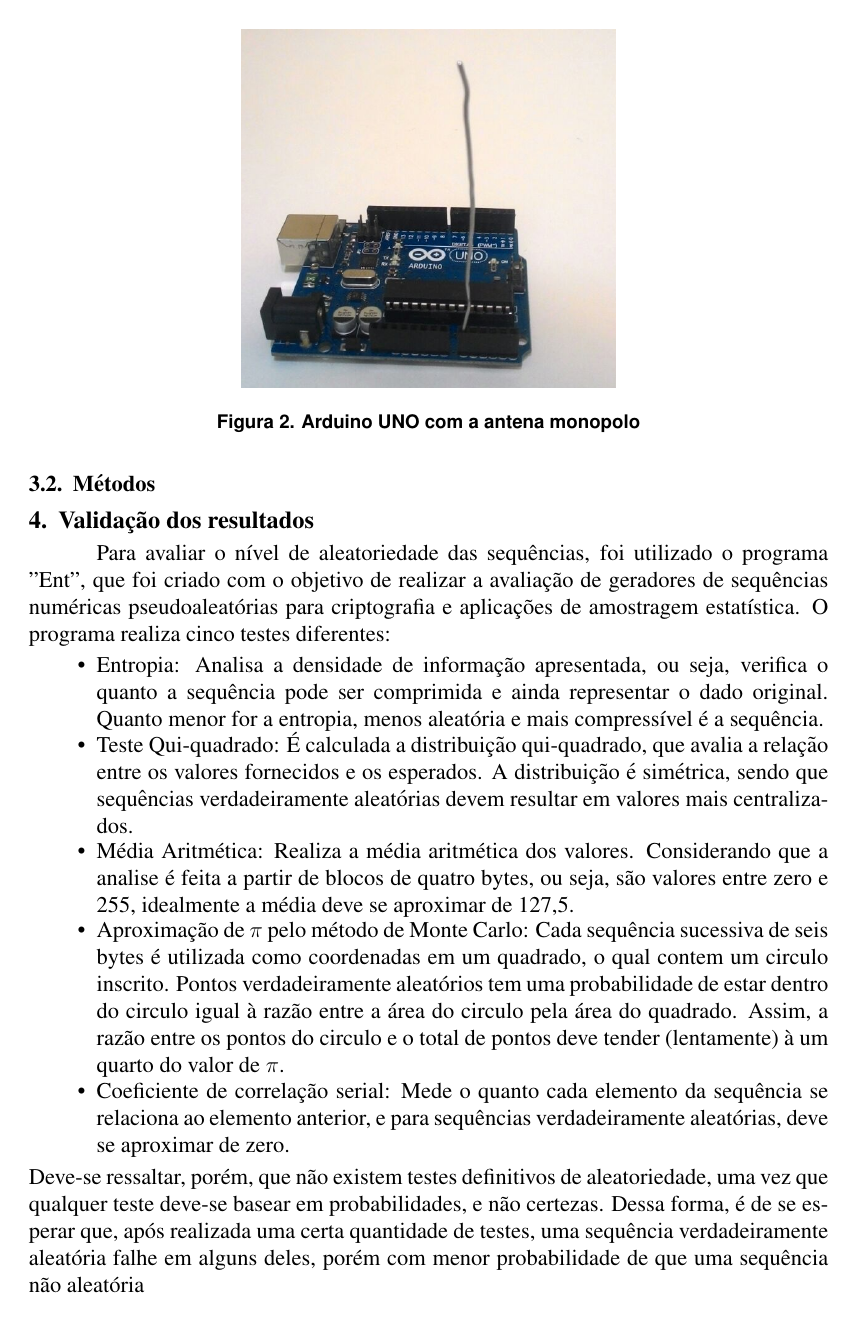
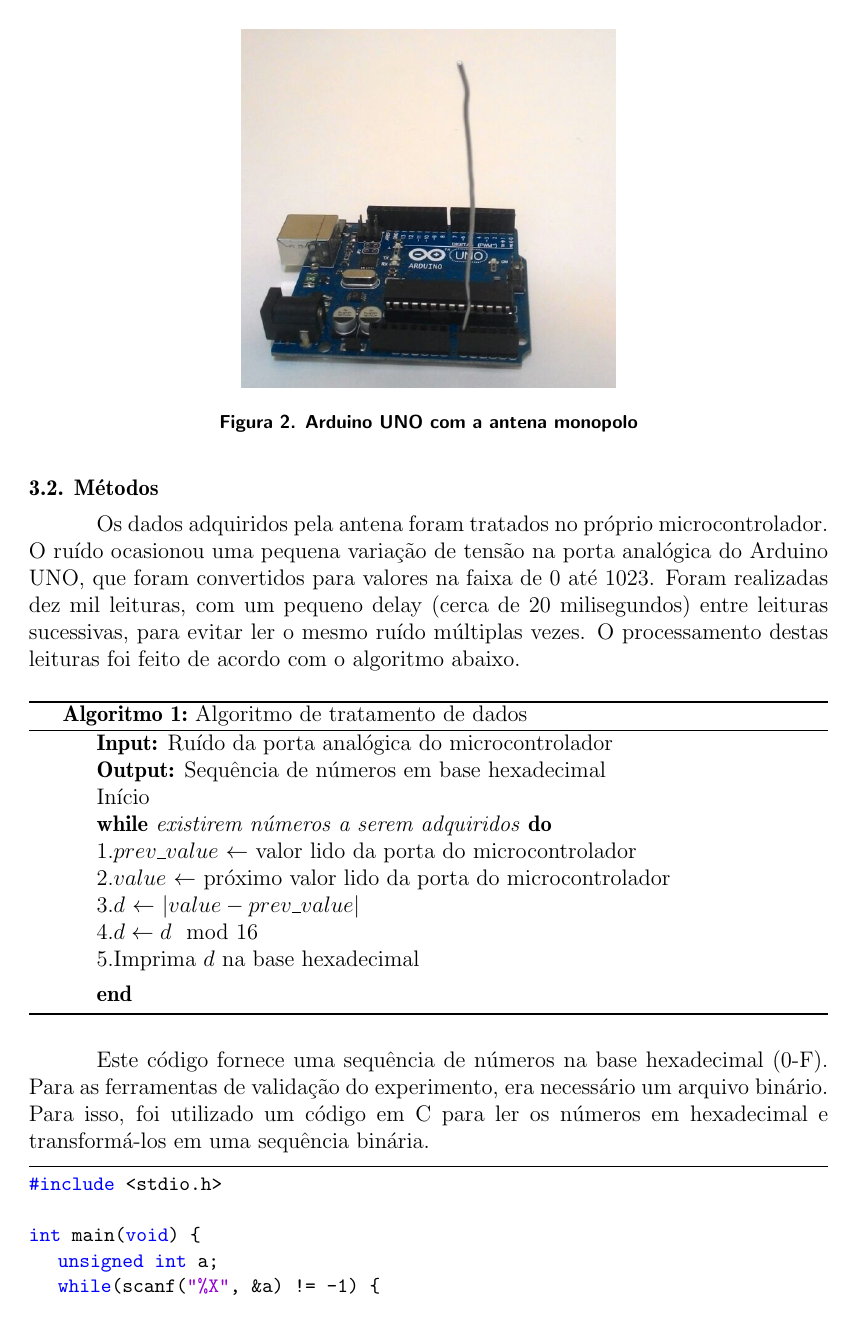
Before and after one commit to cristianomatsui/trab_seguranca, a LaTeX paper (relatorio/sbc-template.tex, which reads relatorio/tex/metodos.tex): page 4 of 5. Compiled offline with pdfLaTeX.

Commit message:
Metodos feitos

```diff
--- a/relatorio/sbc-template.tex
+++ b/relatorio/sbc-template.tex
@@ -45,7 +71,7 @@ brazil				% o último idioma é o principal do documento
 
 
 \address{Universidade Tecnológica Federal do Paraná - Câmpus Pato Branco
-  \email{amargo@gmail.com, kallil@alunos.utfpr.edu.br,
+  \email{cristiano.matsui@gmail.com, kallil@alunos.utfpr.edu.br,
   rodrigoanater@alunos.utfpr.edu.br}
 }
 
--- a/relatorio/tex/metodos.tex
+++ b/relatorio/tex/metodos.tex
@@ -36,3 +36,39 @@ captada pela antena é de 15MHz.
  \end{figure}
 
 \subsection{Métodos}
+
+Os dados adquiridos pela antena foram tratados no próprio microcontrolador. O ruído ocasionou uma pequena variação de tensão
+na porta analógica do Arduino UNO, que foram convertidos para valores na faixa de 0 até 1023. Foram realizadas dez mil leituras, com um
+pequeno delay (cerca de 20 milisegundos) entre leituras sucessivas, para evitar ler o mesmo ruído múltiplas vezes. O processamento destas
+leituras foi feito de acordo com o algoritmo abaixo.
+
+\begin{algorithm}
+\label{alg1}
+    \caption{Algoritmo de tratamento de dados}
+    \KwIn{Ruído da porta analógica do microcontrolador}
+    \KwOut{Sequência de números em base hexadecimal}
+    Início\\
+    \While(\\
+       1.$prev\_value$ $\leftarrow$ valor lido da porta do microcontrolador\\
+       2.$value$ $\leftarrow$ próximo valor lido da porta do microcontrolador\\
+       3.$d$ $\leftarrow$ $|value - prev\_value|$\\
+       4.$d \leftarrow d \mod 16$\\
+       5.Imprima $d$ na base hexadecimal){existirem números a serem adquiridos}
+
+\end{algorithm}
+
+Este código fornece uma sequência de números na base hexadecimal (0-F). Para as ferramentas de validação do experimento, era necessário
+um arquivo binário. Para isso, foi utilizado um código em C para ler os números em hexadecimal e transformá-los em uma sequência binária.
+
+\begin{lstlisting}[caption={Conversão hexa-binário},captionpos=b]
+#include <stdio.h>
+
+int main(void) {
+	unsigned int a;
+	while(scanf("%X", &a) != -1) {
+		printf("%c%c", a>>8, a);
+	}
+	return 0;
+}
+
+\end{lstlisting}
```
Also changed, not shown: relatorio/sbc-template.tex (30 more changed lines).
